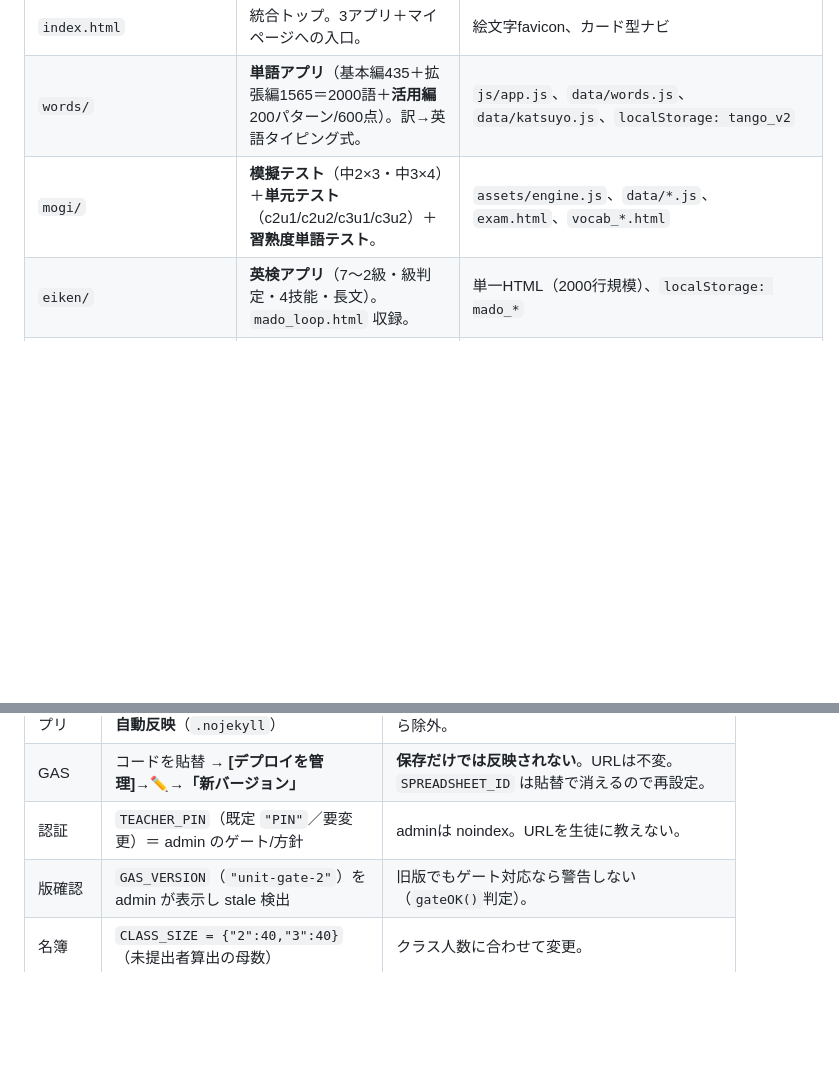
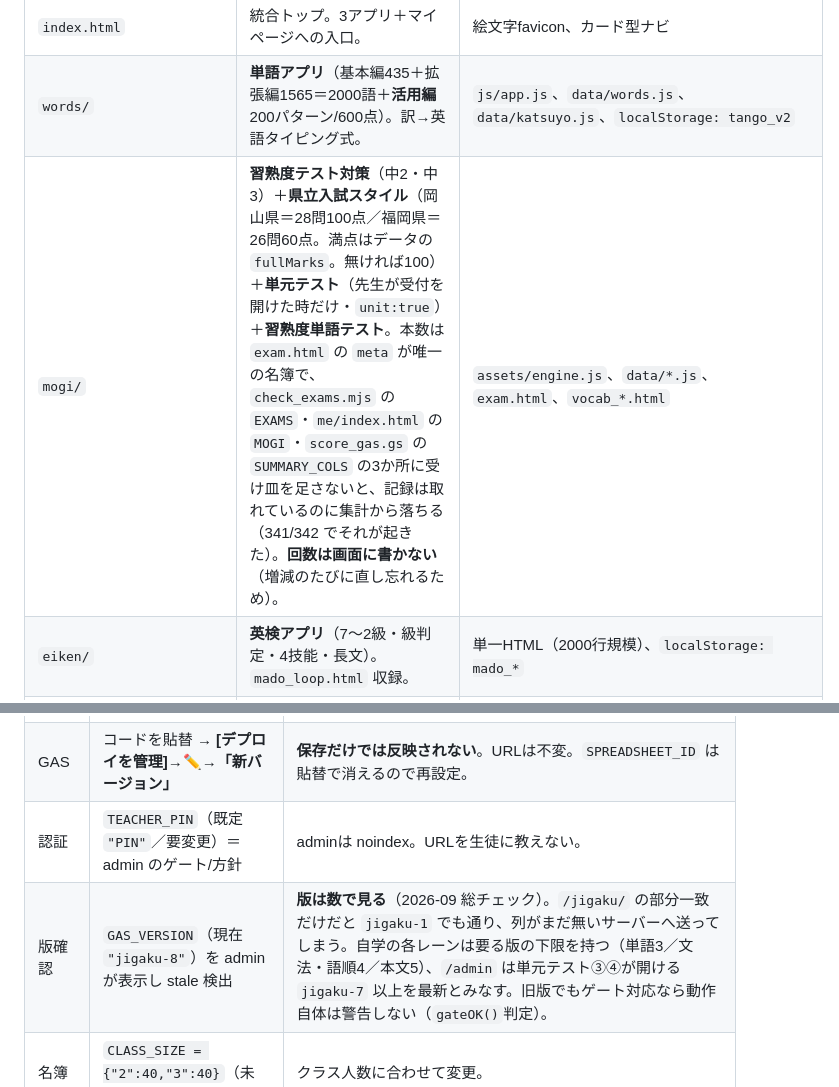
Before and after one commit to kenjiintasmania/kenjiyamada, a Markdown page: ARCHITECTURE.md, 2 parts joined by grey strips. GitHub-like rendering; blank space fills up the shorter version.

```diff
--- a/ARCHITECTURE.md
+++ b/ARCHITECTURE.md
@@ -87,7 +87,7 @@
 |---|---|---|
 | `index.html` | 統合トップ。3アプリ＋マイページへの入口。 | 絵文字favicon、カード型ナビ |
 | `words/` | **単語アプリ**（基本編435＋拡張編1565＝2000語＋**活用編**200パターン/600点）。訳→英語タイピング式。 | `js/app.js`、`data/words.js`、`data/katsuyo.js`、`localStorage: tango_v2` |
-| `mogi/` | **模擬テスト**（中2×3・中3×4）＋**単元テスト**（c2u1/c2u2/c3u1/c3u2）＋**習熟度単語テスト**。 | `assets/engine.js`、`data/*.js`、`exam.html`、`vocab_*.html` |
+| `mogi/` | **習熟度テスト対策**（中2・中3）＋**県立入試スタイル**（岡山県＝28問100点／福岡県＝26問60点。満点はデータの `fullMarks`。無ければ100）＋**単元テスト**（先生が受付を開けた時だけ・`unit:true`）＋**習熟度単語テスト**。本数は `exam.html` の `meta` が唯一の名簿で、`check_exams.mjs` の `EXAMS`・`me/index.html` の `MOGI`・`score_gas.gs` の `SUMMARY_COLS` の3か所に受け皿を足さないと、記録は取れているのに集計から落ちる（341/342 でそれが起きた）。**回数は画面に書かない**（増減のたびに直し忘れるため）。 | `assets/engine.js`、`data/*.js`、`exam.html`、`vocab_*.html` |
 | `eiken/` | **英検アプリ**（7〜2級・級判定・4技能・長文）。`mado_loop.html` 収録。 | 単一HTML（2000行規模）、`localStorage: mado_*` |
 | `challenge/` | **挑戦モード**（練習専用・記録なし）。①単語ランダム50問（基本/拡張）②学年別**並べ替え英作文**（単語タップで組立・自動採点／自己採点は廃止）③英検二次プロンプト生成。 | `index.html`、`data/compose.js`（`{g,jp,answer,words,tip}`）、words.js再利用 |
 | `aimode/` | **AI練習メニュー・探究カルテ・発表カルテ**（`index.html`／`mypage.html`／`pres.html`）。**プロンプト設計スレッドが所有**するアプリ群で、当スレッドは配置と接続だけを担当する（ロジックは無改変）。`index.html` の診断は**当アプリの記録をそのまま読む**（`tango_v2`／`mogi_best_v1`／`shuku_v1`／`mado_bestfull_v1`／`mado_levelavg_v1`／`mado_loop_lasttest_v1`）。学年・番号は `mado_year`／`mado_num` を共有。**同じオリジンに置くことが接続の条件**なので、リポジトリ直下の `aimode/` に置く（3画面の相対リンクも `../index.html`／`../me/index.html` 前提）。 | 送信先は `log_gas.gs`＝**別プロジェクト・別URL**（`AKfycbw6…`）。書込先は同じブックの「AImodeログ」タブで、`score_gas.gs` の `buildCorrelationTab()` が**学年＋番号**で成績と突合する。当スレッドの追記は3か所だけ：①`assets/site.js` の読み込み ②`LOG_GAS_URL` の直後に `SITE.gasFor("aimode", …)` ③送信直前に `SITE.tag(payload)`。**これが無いと実証モードでAIモードの記録だけ生徒用ブックへ落ちる**（`aimode` 未設定なら送信が止まる）。 |
@@ -411,7 +411,7 @@ PRのマージ＝**人（先生）のレビュー関門**。
 | 静的アプリ | `master` への push で **GitHub Pages 自動反映**（`.nojekyll`） | ビルド不要。`*.xlsx`・ツール・依存は公開から除外。 |
 | GAS | コードを貼替 → **[デプロイを管理]→✏️→「新バージョン」** | **保存だけでは反映されない**。URLは不変。`SPREADSHEET_ID` は貼替で消えるので再設定。 |
 | 認証 | `TEACHER_PIN`（既定 `"PIN"`／要変更）＝ admin のゲート/方針 | adminは noindex。URLを生徒に教えない。 |
-| 版確認 | `GAS_VERSION`（`"unit-gate-2"`）を admin が表示し stale 検出 | 旧版でもゲート対応なら警告しない（`gateOK()`判定）。 |
+| 版確認 | `GAS_VERSION`（現在 `"jigaku-8"`）を admin が表示し stale 検出 | **版は数で見る**（2026-09 総チェック）。`/jigaku/` の部分一致だけだと `jigaku-1` でも通り、列がまだ無いサーバーへ送ってしまう。自学の各レーンは要る版の下限を持つ（単語3／文法・語順4／本文5）、`/admin` は単元テスト③④が開ける `jigaku-7` 以上を最新とみなす。旧版でもゲート対応なら動作自体は警告しない（`gateOK()`判定）。 |
 | 名簿 | `CLASS_SIZE = {"2":40,"3":40}`（未提出者算出の母数） | クラス人数に合わせて変更。 |
 | 初期化 | `refreshData()` を手動実行で見出し統一＋古い記録消去 | 学年表記の移行などで使用。 |
 
```
Also changed, not shown: other parts of ARCHITECTURE.md (+2 -2 lines).
